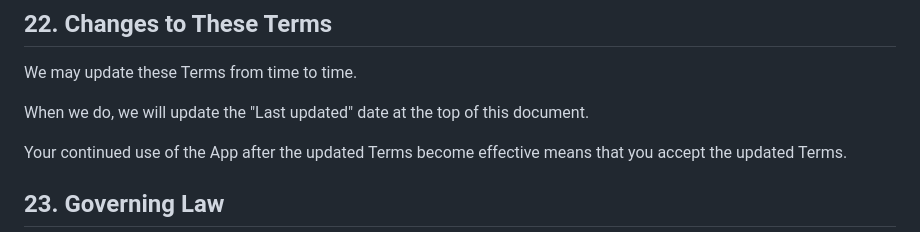
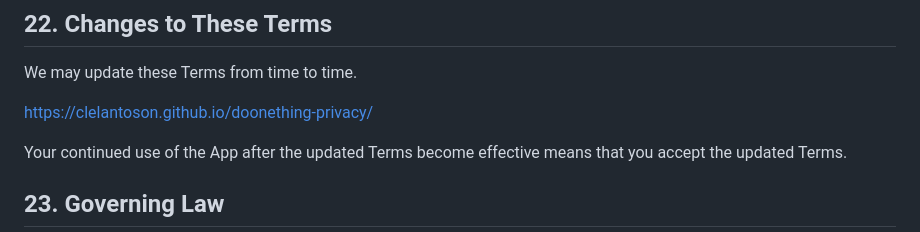
Before and after one commit to clelantoson/doonething-terms, a Markdown page: README.md, the part around the change. Drawn GitHub-style.

```diff
--- a/README.md
+++ b/README.md
@@ -194,7 +194,7 @@ Your use of the App is also governed by our Privacy Policy, available at:
 
 We may update these Terms from time to time.
 
-When we do, we will update the "Last updated" date at the top of this document.
+https://clelantoson.github.io/doonething-privacy/
 
 Your continued use of the App after the updated Terms become effective means that you accept the updated Terms.
 
```
